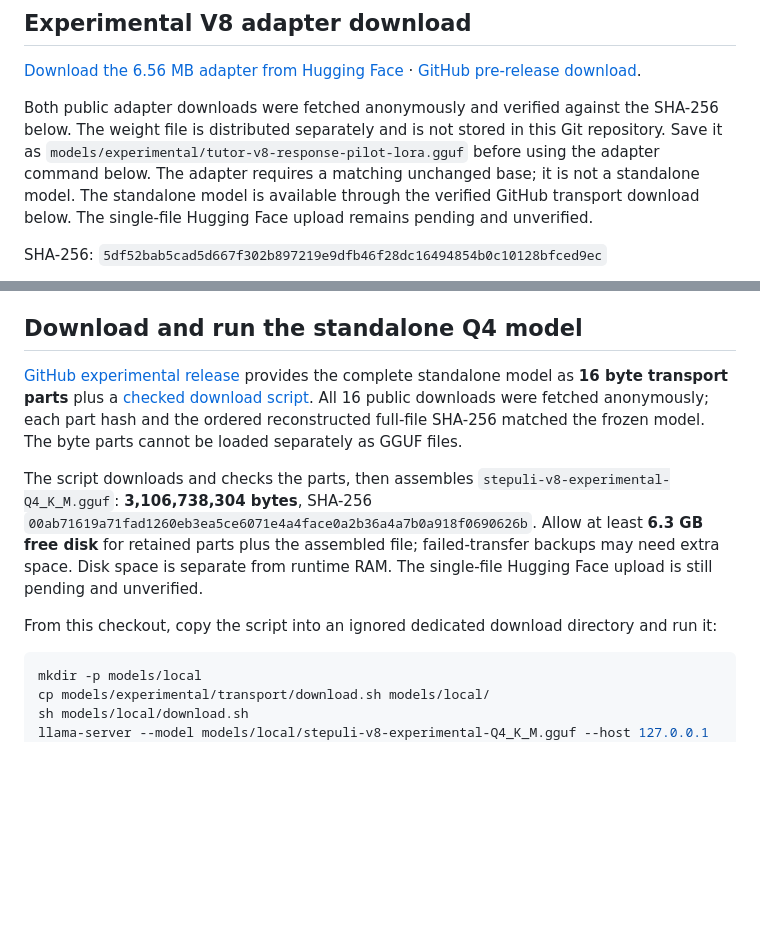
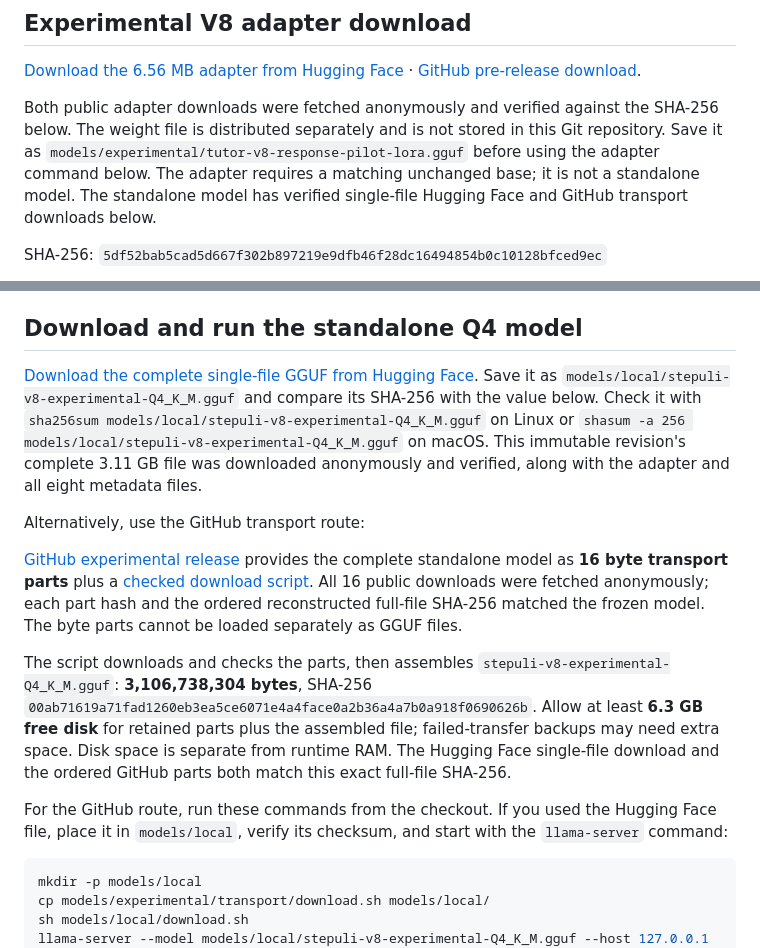
Before and after one commit to aibluks/stepuli, a Markdown page: README.md, 2 parts joined by grey strips. Drawn GitHub-style; blank space fills up the shorter version.

Commit message:
Add verified immutable Hugging Face standalone model download

````diff
--- a/README.md
+++ b/README.md
@@ -29,7 +29,7 @@ MODEL_API_URL=http://127.0.0.1:8080 MODEL_ID=stepuli-v8 npm start
 
 [Download the 6.56 MB adapter from Hugging Face](https://huggingface.co/aibluks/stepuli-gemma-4-e2b-v8-experimental/resolve/0c0c453e625cc463bb079ffdec17d577b9a570d1/tutor-v8-response-pilot-lora.gguf?download=true) · [GitHub pre-release download](https://github.com/aibluks/stepuli/releases/download/v0.1.0-v8-experimental/tutor-v8-response-pilot-lora.gguf).
 
-Both public adapter downloads were fetched anonymously and verified against the SHA-256 below. The weight file is distributed separately and is not stored in this Git repository. Save it as `models/experimental/tutor-v8-response-pilot-lora.gguf` before using the adapter command below. The adapter requires a matching unchanged base; it is not a standalone model. The standalone model is available through the verified GitHub transport download below. The single-file Hugging Face upload remains pending and unverified.
+Both public adapter downloads were fetched anonymously and verified against the SHA-256 below. The weight file is distributed separately and is not stored in this Git repository. Save it as `models/experimental/tutor-v8-response-pilot-lora.gguf` before using the adapter command below. The adapter requires a matching unchanged base; it is not a standalone model. The standalone model has verified single-file Hugging Face and GitHub transport downloads below.
 
 SHA-256: `5df52bab5cad5d667f302b897219e9dfb46f28dc16494854b0c10128bfced9ec`
 
@@ -54,11 +54,15 @@ In another terminal, start the app with the matching alias as above. `-ngl 0` is
 
 ## Download and run the standalone Q4 model
 
+[Download the complete single-file GGUF from Hugging Face](https://huggingface.co/aibluks/stepuli-gemma-4-e2b-v8-experimental/resolve/544b2b3ebb991784e4542414479dd3e902fb72dc/stepuli-v8-experimental-Q4_K_M.gguf?download=true). Save it as `models/local/stepuli-v8-experimental-Q4_K_M.gguf` and compare its SHA-256 with the value below. Check it with `sha256sum models/local/stepuli-v8-experimental-Q4_K_M.gguf` on Linux or `shasum -a 256 models/local/stepuli-v8-experimental-Q4_K_M.gguf` on macOS. This immutable revision's complete 3.11 GB file was downloaded anonymously and verified, along with the adapter and all eight metadata files.
+
+Alternatively, use the GitHub transport route:
+
 [GitHub experimental release](https://github.com/aibluks/stepuli/releases/tag/v0.1.0-v8-experimental) provides the complete standalone model as **16 byte transport parts** plus a [checked download script](https://github.com/aibluks/stepuli/releases/download/v0.1.0-v8-experimental/download.sh). All 16 public downloads were fetched anonymously; each part hash and the ordered reconstructed full-file SHA-256 matched the frozen model. The byte parts cannot be loaded separately as GGUF files.
 
-The script downloads and checks the parts, then assembles `stepuli-v8-experimental-Q4_K_M.gguf`: **3,106,738,304 bytes**, SHA-256 `00ab71619a71fad1260eb3ea5ce6071e4a4face0a2b36a4a7b0a918f0690626b`. Allow at least **6.3 GB free disk** for retained parts plus the assembled file; failed-transfer backups may need extra space. Disk space is separate from runtime RAM. The single-file Hugging Face upload is still pending and unverified.
+The script downloads and checks the parts, then assembles `stepuli-v8-experimental-Q4_K_M.gguf`: **3,106,738,304 bytes**, SHA-256 `00ab71619a71fad1260eb3ea5ce6071e4a4face0a2b36a4a7b0a918f0690626b`. Allow at least **6.3 GB free disk** for retained parts plus the assembled file; failed-transfer backups may need extra space. Disk space is separate from runtime RAM. The Hugging Face single-file download and the ordered GitHub parts both match this exact full-file SHA-256.
 
-From this checkout, copy the script into an ignored dedicated download directory and run it:
+For the GitHub route, run these commands from the checkout. If you used the Hugging Face file, place it in `models/local`, verify its checksum, and start with the `llama-server` command:
 
 ```sh
 mkdir -p models/local
````
Also changed, not shown: models/experimental/MODEL_CARD.md (+7 -6 lines).
